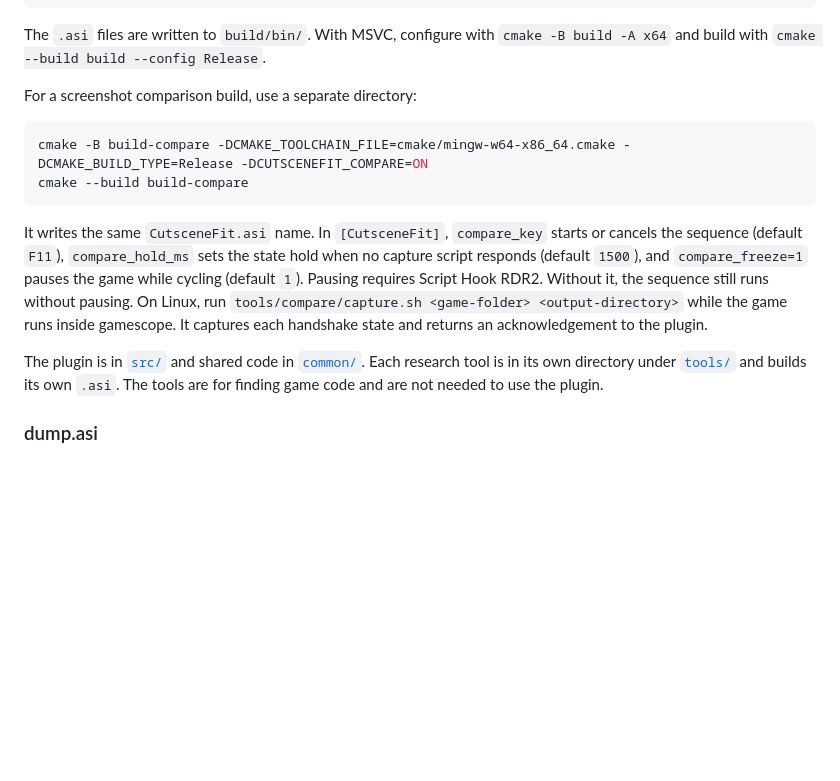
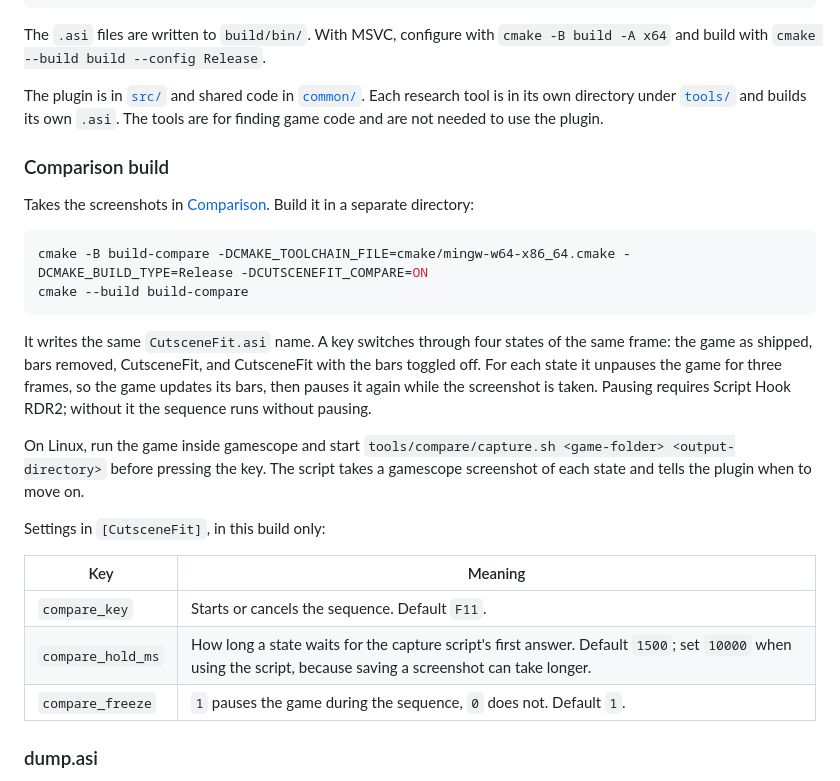
Before and after one commit to vsharha/rdr2-cutscene-fit, a Markdown page: README.md, the part around one of its changes. Drawn GitHub-style; blank space fills up the shorter version.

````diff
--- a/README.md
+++ b/README.md
@@ -85,25 +109,39 @@ cmake --build build
 The `.asi` files are written to `build/bin/`. With MSVC, configure with
 `cmake -B build -A x64` and build with `cmake --build build --config Release`.
 
-For a screenshot comparison build, use a separate directory:
+The plugin is in [`src/`](src/) and shared code in [`common/`](common/). Each
+research tool is in its own directory under [`tools/`](tools/) and builds its own
+`.asi`. The tools are for finding game code and are not needed to use the plugin.
+
+### Comparison build
+
+Takes the screenshots in [Comparison](#comparison). Build it in a separate
+directory:
 
 ```sh
 cmake -B build-compare -DCMAKE_TOOLCHAIN_FILE=cmake/mingw-w64-x86_64.cmake -DCMAKE_BUILD_TYPE=Release -DCUTSCENEFIT_COMPARE=ON
 cmake --build build-compare
 ```
 
-It writes the same `CutsceneFit.asi` name. In `[CutsceneFit]`, `compare_key`
-starts or cancels the sequence (default `F11`), `compare_hold_ms` sets the
-state hold when no capture script responds (default `1500`), and
-`compare_freeze=1` pauses the game while cycling (default `1`). Pausing requires
-Script Hook RDR2. Without it, the sequence still runs without pausing.
-On Linux, run `tools/compare/capture.sh <game-folder> <output-directory>` while
-the game runs inside gamescope. It captures each handshake state and returns an
-acknowledgement to the plugin.
+It writes the same `CutsceneFit.asi` name. A key switches through four states
+of the same frame: the game as shipped, bars removed, CutsceneFit, and
+CutsceneFit with the bars toggled off. For each state it unpauses the game for
+three frames, so the game updates its bars, then pauses it again while the
+screenshot is taken. Pausing requires Script Hook RDR2; without it the sequence
+runs without pausing.
 
-The plugin is in [`src/`](src/) and shared code in [`common/`](common/). Each
-research tool is in its own directory under [`tools/`](tools/) and builds its own
-`.asi`. The tools are for finding game code and are not needed to use the plugin.
+On Linux, run the game inside gamescope and start
+`tools/compare/capture.sh <game-folder> <output-directory>` before pressing the
+key. The script takes a gamescope screenshot of each state and tells the plugin
+when to move on.
+
+Settings in `[CutsceneFit]`, in this build only:
+
+| Key               | Meaning                                                                                                                                           |
+| ----------------- | ------------------------------------------------------------------------------------------------------------------------------------------------- |
+| `compare_key`     | Starts or cancels the sequence. Default `F11`.                                                                                                    |
+| `compare_hold_ms` | How long a state waits for the capture script's first answer. Default `1500`; set `10000` when using the script, because saving a screenshot can take longer. |
+| `compare_freeze`  | `1` pauses the game during the sequence, `0` does not. Default `1`.                                                                               |
 
 ### dump.asi
 
````
Also changed, not shown: other parts of README.md (+26 -2 lines), images/1-game.jpg (added), images/2-bars_removed.jpg (added), images/3-fit.jpg (added), images/4-fit_no_bars.jpg (added).
